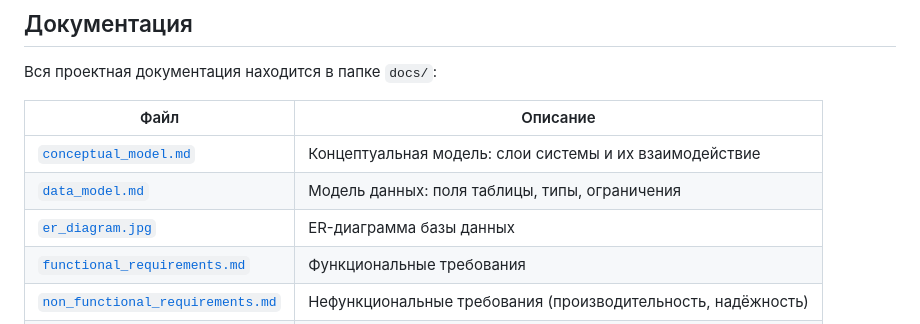
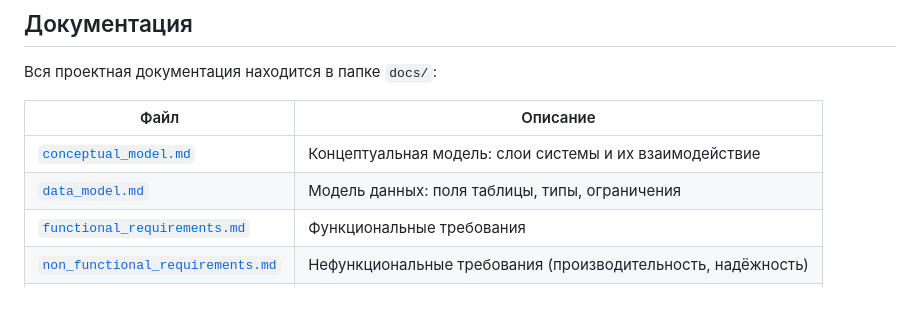
Before and after one commit to khazipovamir45-cmyk/NukeMatPredictor, a Markdown page: README.md, the part around the change. Rendered like a GitHub page; blank space fills up the shorter version.

```diff
--- a/README.md
+++ b/README.md
@@ -122,7 +122,6 @@ NukeMatPredictor/
 |---|---|
 | [`conceptual_model.md`](docs/conceptual_model.md) | Концептуальная модель: слои системы и их взаимодействие |
 | [`data_model.md`](docs/data_model.md) | Модель данных: поля таблицы, типы, ограничения |
-| [`er_diagram.jpg`](docs/er_diagram.jpg) | ER-диаграмма базы данных |
 | [`functional_requirements.md`](docs/functional_requirements.md) | Функциональные требования |
 | [`non_functional_requirements.md`](docs/non_functional_requirements.md) | Нефункциональные требования (производительность, надёжность) |
 | [`testing_checklist.md`](docs/testing_checklist.md) | Чеклист тестирования |
```
